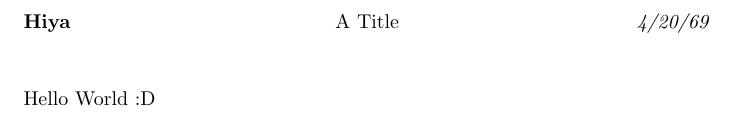
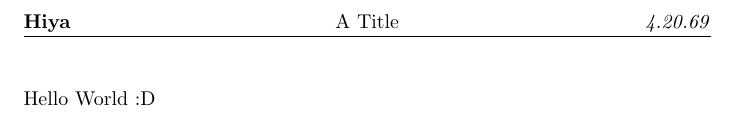
Before and after one commit to eddien24/nix-templates, a LaTeX document (tex/src/index.tex, which reads tex/src/boilerplate.sty): part of the page, cut so that both start at the same text. Compiled offline with pdfLaTeX.

Commit message:
line under header

```diff
--- a/tex/src/boilerplate.sty
+++ b/tex/src/boilerplate.sty
@@ -12,13 +12,10 @@
 
 % Better heading
 \RequirePackage{fancyhdr}
-\fancypagestyle{fancyplain} {
-  \renewcommand{\headrulewidth}{0pt}
-  \lhead{\name}
-  \chead{\title}
-  \rhead{\date}
-}
-\pagestyle{fancyplain}
+\pagestyle{fancy}
+\lhead{\name}
+\chead{\title}
+\rhead{\date}
 
 % No indenting in sections unless explicitly noted
 \newlength\tindent
--- a/tex/src/index.tex
+++ b/tex/src/index.tex
@@ -3,7 +3,7 @@
 
 \newcommand{\name}{\textbf{Hiya}}
 \renewcommand{\title}{A Title}
-\renewcommand{\date}{\textit{4/20/69}}
+\renewcommand{\date}{\textit{4.20.69}}
 
 \begin{document}
 
```
Also changed, not shown: 1 other file.
